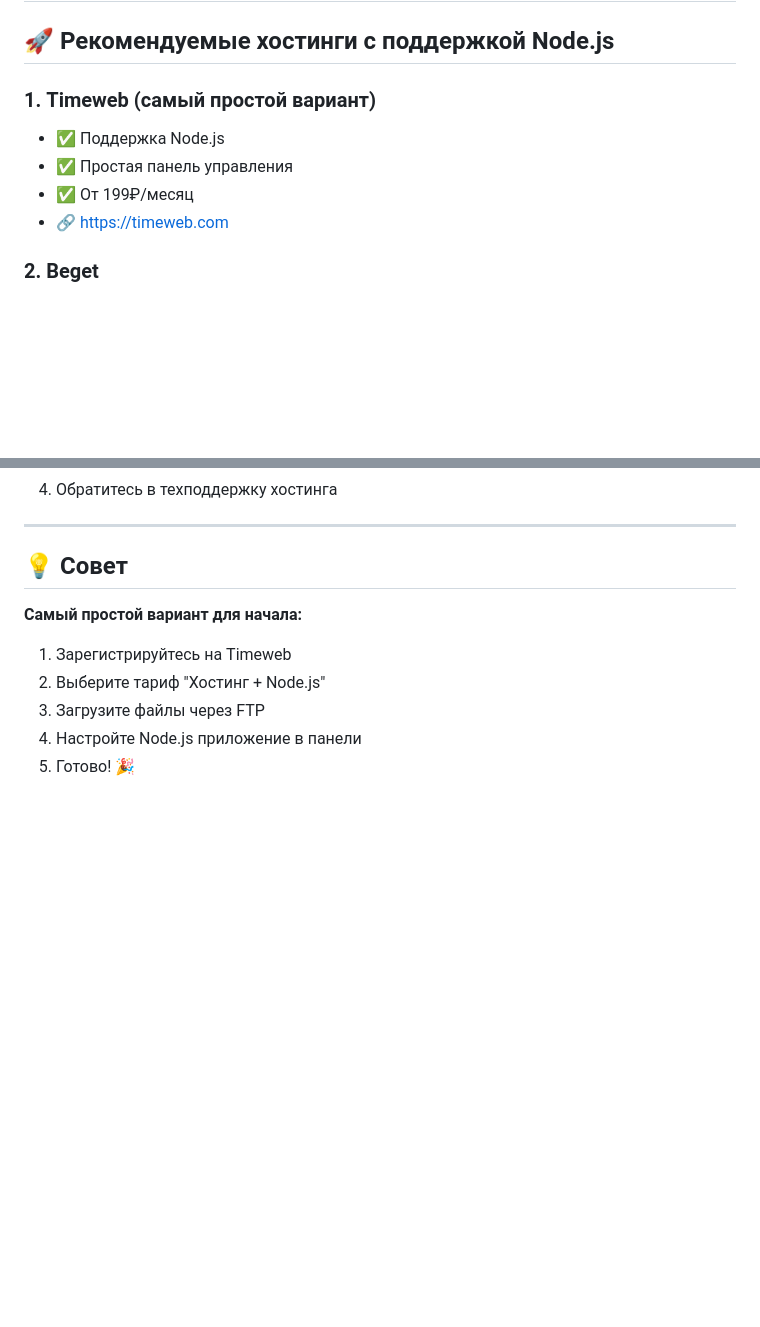
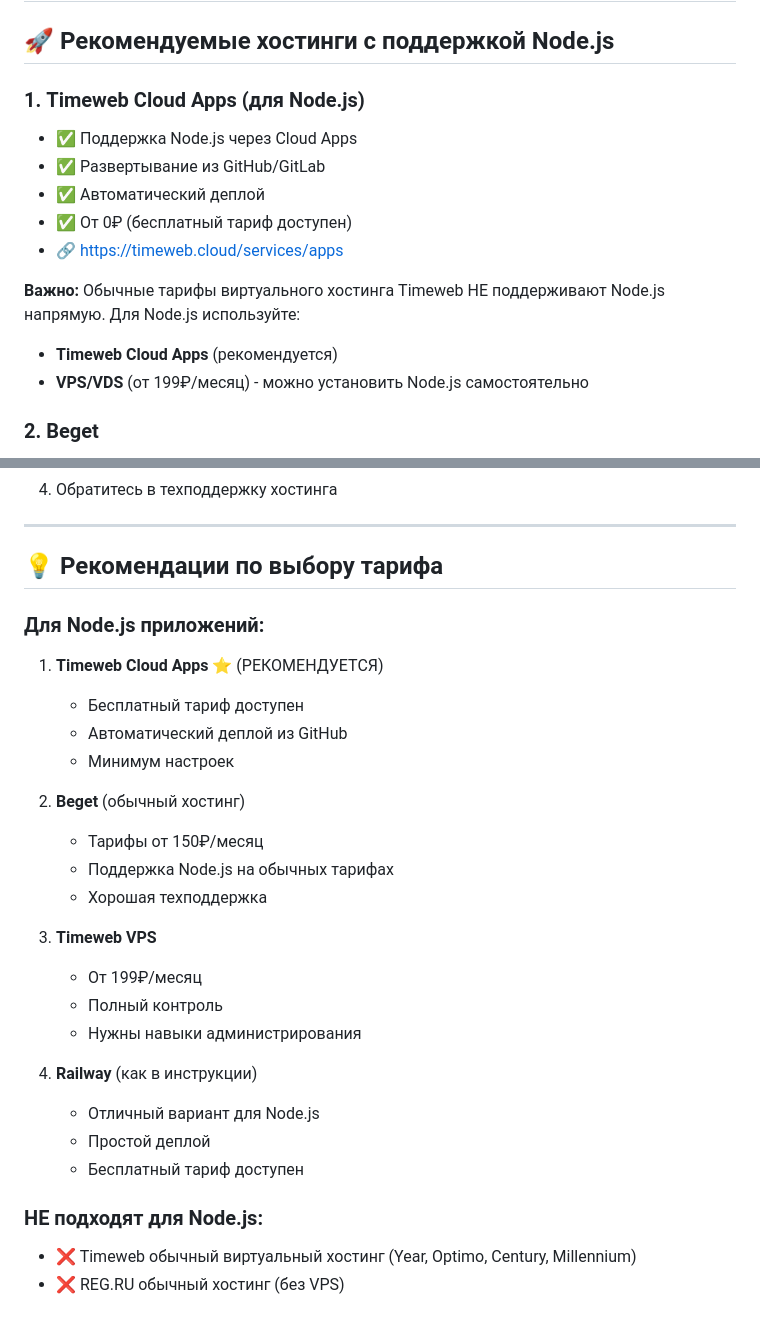
Before and after one commit to rodunandrej-collab/ledplenka, a Markdown page: RUSSIAN-HOSTING-GUIDE.md, 2 parts joined by grey strips. Rendered like a GitHub page; blank space fills up the shorter version.

```diff
--- a/RUSSIAN-HOSTING-GUIDE.md
+++ b/RUSSIAN-HOSTING-GUIDE.md
@@ -2,11 +2,16 @@
 
 ## 🚀 Рекомендуемые хостинги с поддержкой Node.js
 
-### 1. **Timeweb** (самый простой вариант)
-- ✅ Поддержка Node.js
-- ✅ Простая панель управления
-- ✅ От 199₽/месяц
-- 🔗 https://timeweb.com
+### 1. **Timeweb Cloud Apps** (для Node.js)
+- ✅ Поддержка Node.js через Cloud Apps
+- ✅ Развертывание из GitHub/GitLab
+- ✅ Автоматический деплой
+- ✅ От 0₽ (бесплатный тариф доступен)
+- 🔗 https://timeweb.cloud/services/apps
+
+**Важно:** Обычные тарифы виртуального хостинга Timeweb НЕ поддерживают Node.js напрямую. Для Node.js используйте:
+- **Timeweb Cloud Apps** (рекомендуется)
+- **VPS/VDS** (от 199₽/месяц) - можно установить Node.js самостоятельно
 
 ### 2. **Beget**
 - ✅ Поддержка Node.js
@@ -158,11 +191,30 @@ npm install
 
 ---
 
-## 💡 Совет
+## 💡 Рекомендации по выбору тарифа
 
-**Самый простой вариант для начала:**
-1. Зарегистрируйтесь на Timeweb
-2. Выберите тариф "Хостинг + Node.js"
-3. Загрузите файлы через FTP
-4. Настройте Node.js приложение в панели
-5. Готово! 🎉
+### **Для Node.js приложений:**
+
+1. **Timeweb Cloud Apps** ⭐ (РЕКОМЕНДУЕТСЯ)
+   - Бесплатный тариф доступен
+   - Автоматический деплой из GitHub
+   - Минимум настроек
+
+2. **Beget** (обычный хостинг)
+   - Тарифы от 150₽/месяц
+   - Поддержка Node.js на обычных тарифах
+   - Хорошая техподдержка
+
+3. **Timeweb VPS**
+   - От 199₽/месяц
+   - Полный контроль
+   - Нужны навыки администрирования
+
+4. **Railway** (как в инструкции)
+   - Отличный вариант для Node.js
+   - Простой деплой
+   - Бесплатный тариф доступен
+
+### **НЕ подходят для Node.js:**
+- ❌ Timeweb обычный виртуальный хостинг (Year, Optimo, Century, Millennium)
+- ❌ REG.RU обычный хостинг (без VPS)
```
Also changed, not shown: other parts of RUSSIAN-HOSTING-GUIDE.md (+58 -30 lines).
